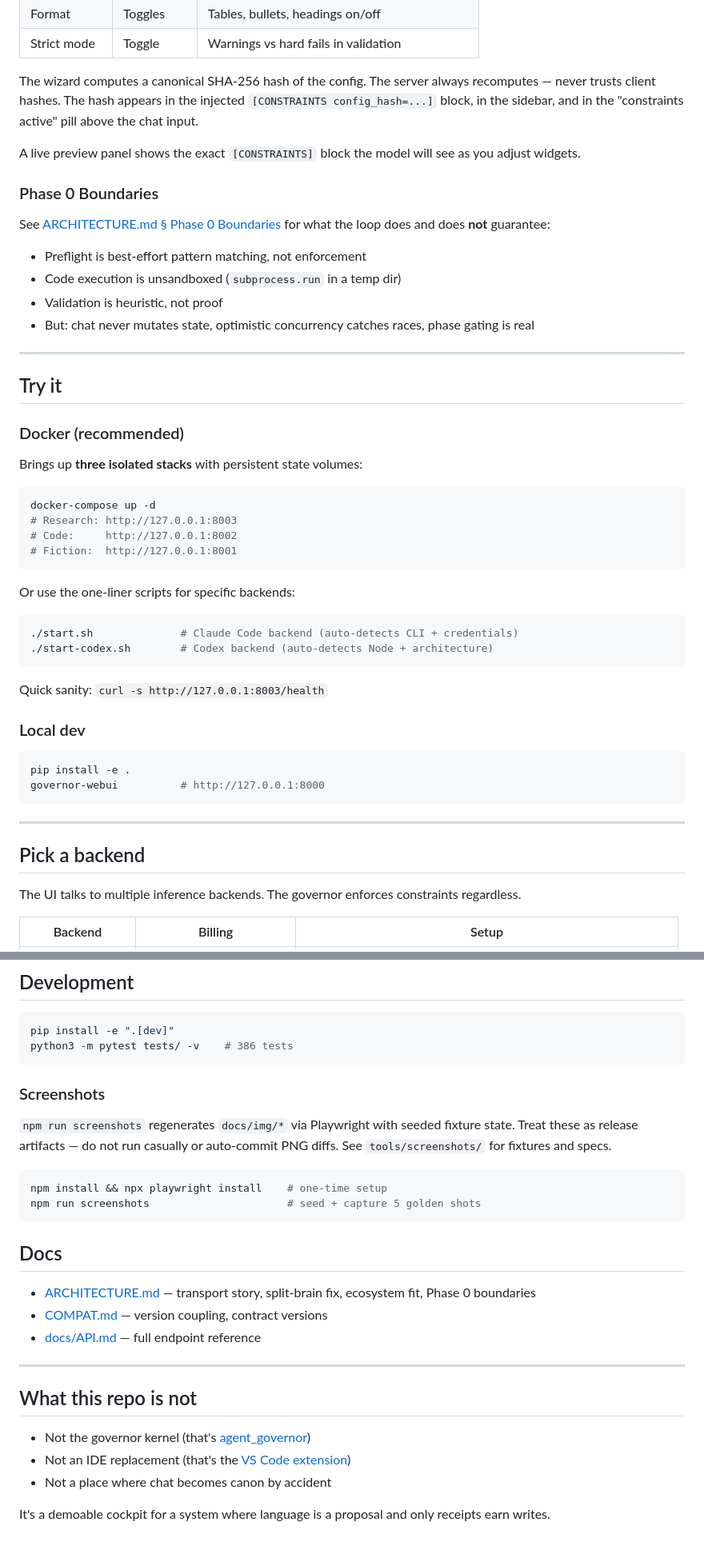
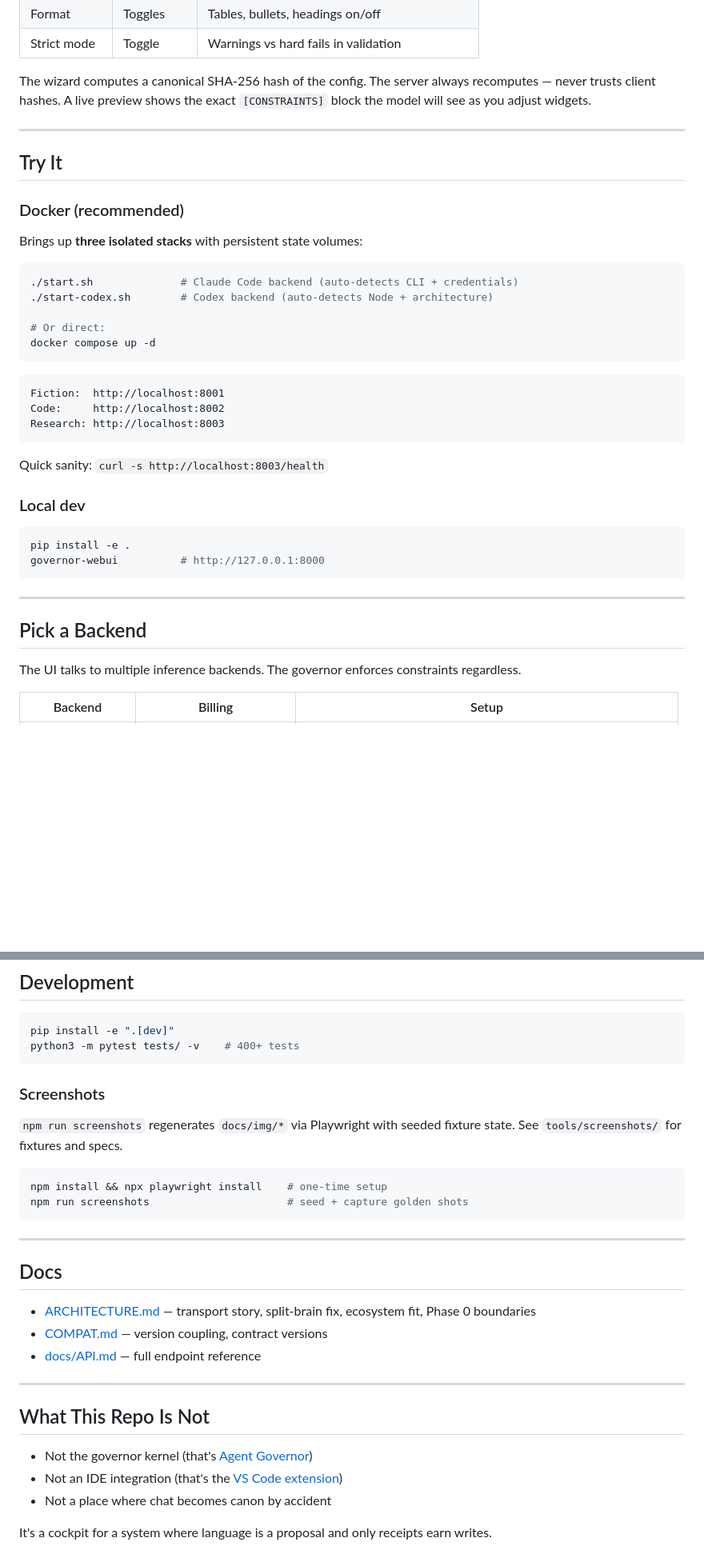
Before and after one commit to unpingable/governor_webui, a Markdown page: README.md, 2 parts joined by grey strips. Shown at 80% size. GitHub-like rendering; blank space fills up the shorter version.

````diff
--- a/README.md
+++ b/README.md
@@ -129,41 +155,31 @@ Both builders share a **Constraints Wizard** that replaces the old freeform cont
 | Format | Toggles | Tables, bullets, headings on/off |
 | Strict mode | Toggle | Warnings vs hard fails in validation |
 
-The wizard computes a canonical SHA-256 hash of the config. The server always recomputes — never trusts client hashes. The hash appears in the injected `[CONSTRAINTS config_hash=...]` block, in the sidebar, and in the "constraints active" pill above the chat input.
-
-A live preview panel shows the exact `[CONSTRAINTS]` block the model will see as you adjust widgets.
-
-### Phase 0 Boundaries
-
-See [ARCHITECTURE.md § Phase 0 Boundaries](ARCHITECTURE.md#phase-0-boundaries-code-builder--research-builder) for what the loop does and does **not** guarantee:
-- Preflight is best-effort pattern matching, not enforcement
-- Code execution is unsandboxed (`subprocess.run` in a temp dir)
-- Validation is heuristic, not proof
-- But: chat never mutates state, optimistic concurrency catches races, phase gating is real
+The wizard computes a canonical SHA-256 hash of the config. The server always recomputes — never trusts client hashes. A live preview shows the exact `[CONSTRAINTS]` block the model will see as you adjust widgets.
 
 ---
 
-## Try it
+## Try It
 
 ### Docker (recommended)
 
 Brings up **three isolated stacks** with persistent state volumes:
 
 ```bash
-docker-compose up -d
-# Research: http://127.0.0.1:8003
-# Code:     http://127.0.0.1:8002
-# Fiction:  http://127.0.0.1:8001
+./start.sh              # Claude Code backend (auto-detects CLI + credentials)
+./start-codex.sh        # Codex backend (auto-detects Node + architecture)
+
+# Or direct:
+docker compose up -d
 ```
 
-Or use the one-liner scripts for specific backends:
-
-```bash
-./start.sh              # Claude Code backend (auto-detects CLI + credentials)
-./start-codex.sh        # Codex backend (auto-detects Node + architecture)
+```
+Fiction:  http://localhost:8001
+Code:     http://localhost:8002
+Research: http://localhost:8003
 ```
 
-Quick sanity: `curl -s http://127.0.0.1:8003/health`
+Quick sanity: `curl -s http://localhost:8003/health`
 
 ### Local dev
 
@@ -174,7 +190,7 @@ governor-webui          # http://127.0.0.1:8000
 
 ---
 
-## Pick a backend
+## Pick a Backend
 
 The UI talks to multiple inference backends. The governor enforces constraints regardless.
 
@@ -233,17 +249,19 @@ All configuration is env vars.
 
 ```bash
 pip install -e ".[dev]"
-python3 -m pytest tests/ -v    # 386 tests
+python3 -m pytest tests/ -v    # 400+ tests
 ```
 
 ### Screenshots
 
-`npm run screenshots` regenerates `docs/img/*` via Playwright with seeded fixture state. Treat these as release artifacts — do not run casually or auto-commit PNG diffs. See `tools/screenshots/` for fixtures and specs.
+`npm run screenshots` regenerates `docs/img/*` via Playwright with seeded fixture state. See `tools/screenshots/` for fixtures and specs.
 
 ```bash
 npm install && npx playwright install    # one-time setup
-npm run screenshots                      # seed + capture 5 golden shots
+npm run screenshots                      # seed + capture golden shots
 ```
+
+---
 
 ## Docs
 
@@ -253,10 +271,10 @@ npm run screenshots                      # seed + capture 5 golden shots
 
 ---
 
-## What this repo is not
+## What This Repo Is Not
 
-- Not the governor kernel (that's [agent_governor](https://github.com/unpingable/agent_governor))
-- Not an IDE replacement (that's the [VS Code extension](https://github.com/unpingable/vscode-governor))
+- Not the governor kernel (that's [Agent Governor](https://github.com/unpingable/agent_governor))
+- Not an IDE integration (that's the [VS Code extension](https://github.com/unpingable/vscode-governor))
 - Not a place where chat becomes canon by accident
 
-It's a demoable cockpit for a system where language is a proposal and only receipts earn writes.
+It's a cockpit for a system where language is a proposal and only receipts earn writes.
````
Also changed, not shown: other parts of README.md (+75 -49 lines).
